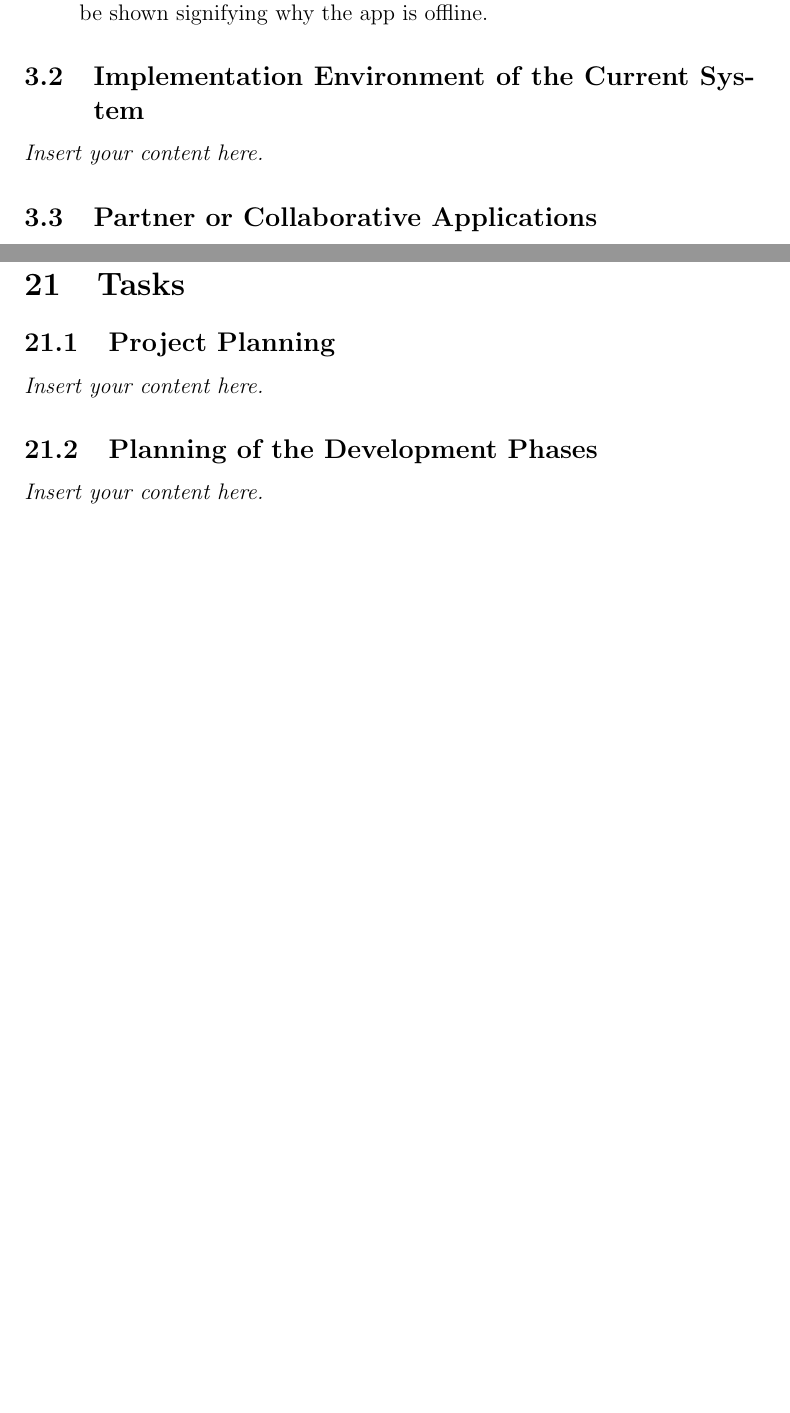
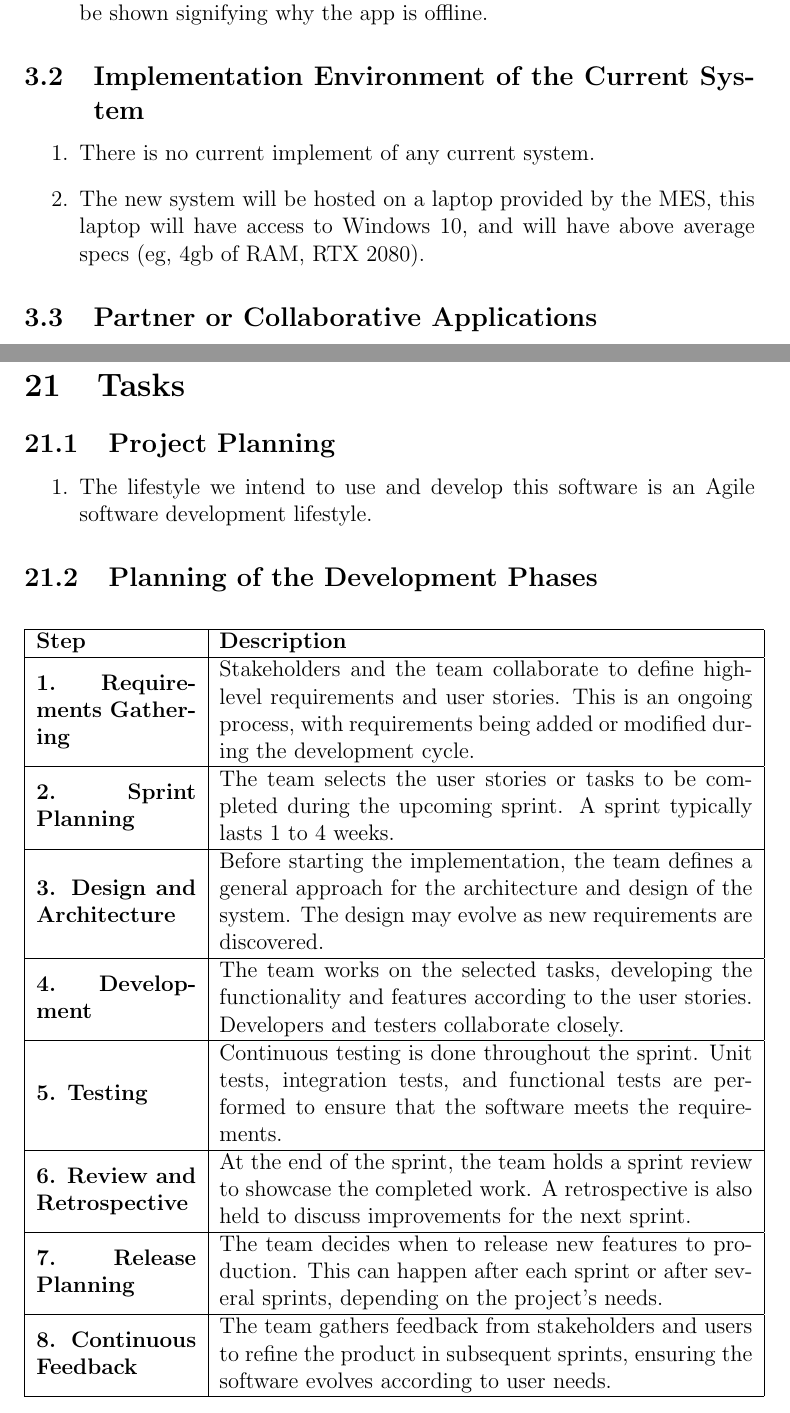
Before and after one commit to Housam2020/MES-ERP, a LaTeX document (docs/SRS-Volere/SRS.tex): two parts of pages 11 and 38 of 41 before the commit and two parts of pages 11 and 39 of 42 after it, joined at a grey line, cut so that both start at the same text, the shorter picture padded with empty space. Compiled offline with pdfLaTeX.

Commit message:
added section 3 and 21

```diff
--- a/docs/SRS-Volere/SRS.tex
+++ b/docs/SRS-Volere/SRS.tex
@@ -8,6 +8,7 @@
 
 \usepackage{booktabs}
 \usepackage{tabularx}
+\usepackage{longtable}
 \usepackage{hyperref}
 \hypersetup{
     bookmarks=true,         % show bookmarks bar?
@@ -134,5 +135,8 @@ Maintenance users play a vital role in the long-term success of the platform:
   \item The app must be up and running at all times, if not a message must be shown signifying why the app is offline.
 \end{enumerate}
 \subsection{Implementation Environment of the Current System}
-\lips
+\begin{enumerate}
+  \item There is no current implement of any current system.
+  \item The new system will be hosted on a laptop provided by the MES, this laptop will have access to Windows 10, and will have above average specs (eg, 4gb of RAM, RTX 2080).
+\end{enumerate}
 \subsection{Partner or Collaborative Applications}
@@ -788,9 +804,32 @@ Identifying these potential follow-up problems allows for strategic planning and
 
 \section{Tasks}
 \subsection{Project Planning}
-\lips
+\begin{enumerate}
+  \item The lifestyle we intend to use and develop this software is an Agile software development lifestyle.
+\end{enumerate}
+
 \subsection{Planning of the Development Phases}
-\lips
+\begin{longtable}{| m{3cm} | m{10cm} |}
+  \hline
+  \textbf{Step} & \textbf{Description} \\
+  \hline
+  \textbf{1. Requirements Gathering} & Stakeholders and the team collaborate to define high-level requirements and user stories. This is an ongoing process, with requirements being added or modified during the development cycle. \\
+  \hline
+  \textbf{2. Sprint Planning} & The team selects the user stories or tasks to be completed during the upcoming sprint. A sprint typically lasts 1 to 4 weeks. \\
+  \hline
+  \textbf{3. Design and Architecture} & Before starting the implementation, the team defines a general approach for the architecture and design of the system. The design may evolve as new requirements are discovered. \\
+  \hline
+  \textbf{4. Development} & The team works on the selected tasks, developing the functionality and features according to the user stories. Developers and testers collaborate closely. \\
+  \hline
+  \textbf{5. Testing} & Continuous testing is done throughout the sprint. Unit tests, integration tests, and functional tests are performed to ensure that the software meets the requirements. \\
+  \hline
+  \textbf{6. Review and Retrospective} & At the end of the sprint, the team holds a sprint review to showcase the completed work. A retrospective is also held to discuss improvements for the next sprint. \\
+  \hline
+  \textbf{7. Release Planning} & The team decides when to release new features to production. This can happen after each sprint or after several sprints, depending on the project's needs. \\
+  \hline
+  \textbf{8. Continuous Feedback} & The team gathers feedback from stakeholders and users to refine the product in subsequent sprints, ensuring the software evolves according to user needs. \\
+  \hline
+  \end{longtable}
 
 \section{Migration to the New Product}
 \subsection{Requirements for Migration to the New Product}
```
Also changed, not shown: docs/SRS-Volere/SRS.pdf, docs/SRS-Volere/SRS.tex (24 more changed lines).
